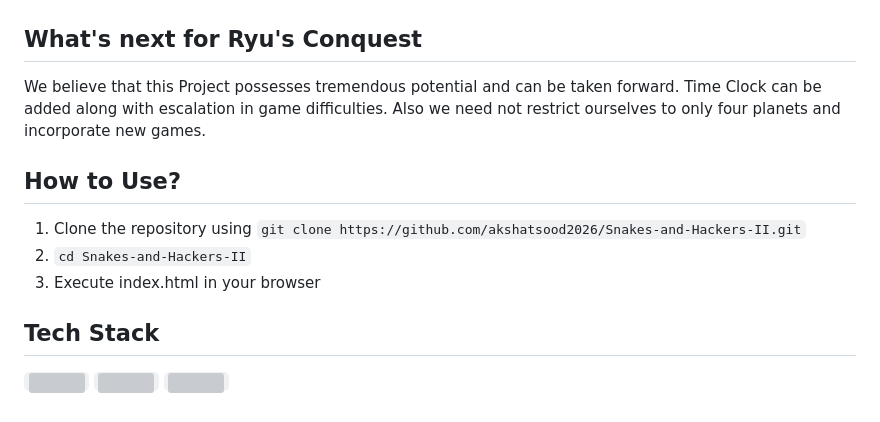
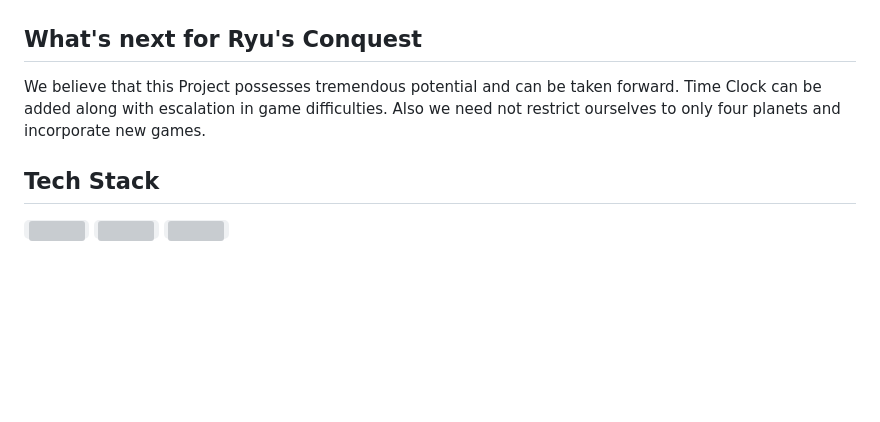
Before and after one commit to akshatsood2026/Ryus-Conquest, a Markdown page: README.md, the part around the change printed below. GitHub-like rendering; blank space fills up the shorter version; grey boxes are pictures that could not be loaded.

```diff
--- a/README.md
+++ b/README.md
@@ -58,9 +58,4 @@ We got lot of exposure in Game Development using JavaScript
 
 We believe that this Project possesses tremendous potential and can be taken forward. Time Clock can be added along with escalation in game difficulties. Also we need not restrict ourselves to only four planets and incorporate new games.
 
-## How to Use?
-1. Clone the repository using `git clone https://github.com/akshatsood2026/Snakes-and-Hackers-II.git`
-2. `cd Snakes-and-Hackers-II`
-3. Execute index.html in your browser
-
 ## Tech Stack
```
Also changed, not shown: other parts of README.md (+1 -1 lines).
